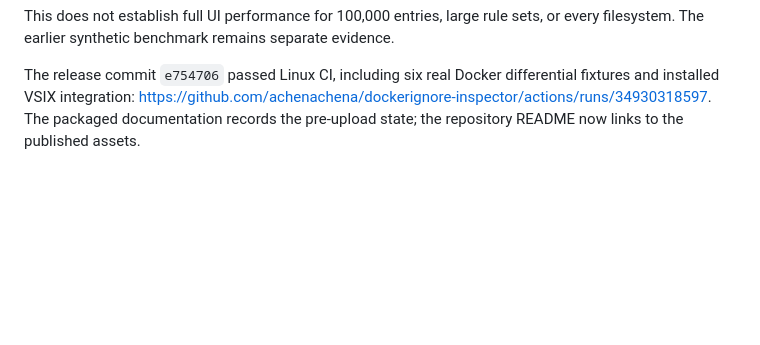
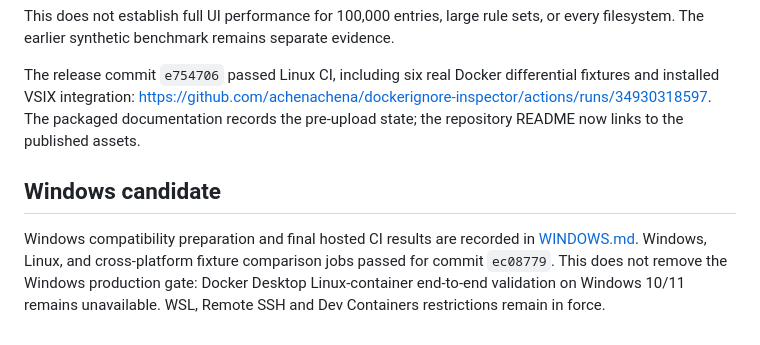
Before and after one commit to achenachena/dockerignore-inspector, a Markdown page: docs/VALIDATION.md, the part around the change. Rendered like a GitHub page; blank space fills up the shorter version.

```diff
--- a/docs/VALIDATION.md
+++ b/docs/VALIDATION.md
@@ -71,3 +71,7 @@ On macOS ARM64 with VS Code 1.137.0, the installed package was tested in an isol
 This does not establish full UI performance for 100,000 entries, large rule sets, or every filesystem. The earlier synthetic benchmark remains separate evidence.
 
 The release commit `e754706` passed Linux CI, including six real Docker differential fixtures and installed VSIX integration: https://github.com/achenachena/dockerignore-inspector/actions/runs/34930318597. The packaged documentation records the pre-upload state; the repository README now links to the published assets.
+
+## Windows candidate
+
+Windows compatibility preparation and final hosted CI results are recorded in [WINDOWS.md](WINDOWS.md). Windows, Linux, and cross-platform fixture comparison jobs passed for commit `ec08779`. This does not remove the Windows production gate: Docker Desktop Linux-container end-to-end validation on Windows 10/11 remains unavailable. WSL, Remote SSH and Dev Containers restrictions remain in force.
```
Also changed, not shown: docs/WINDOWS.md (+28 -0 lines).
